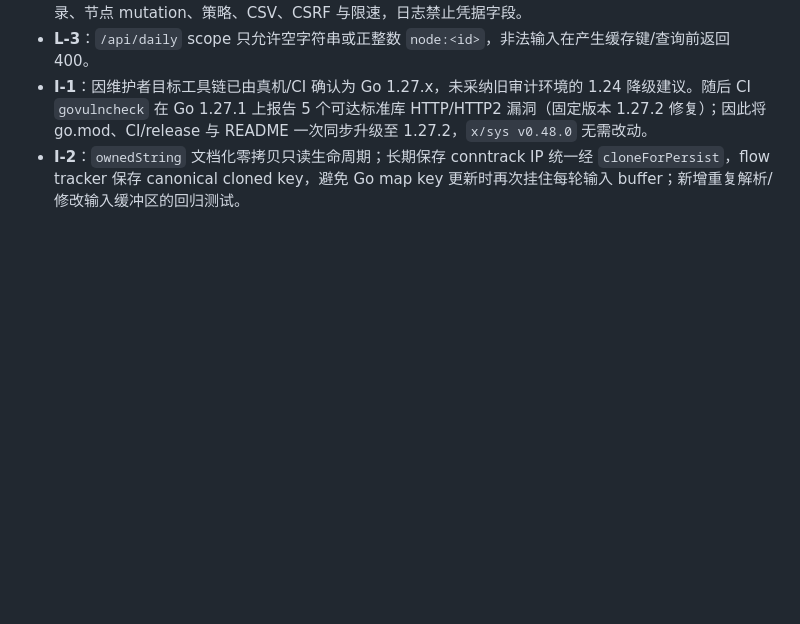
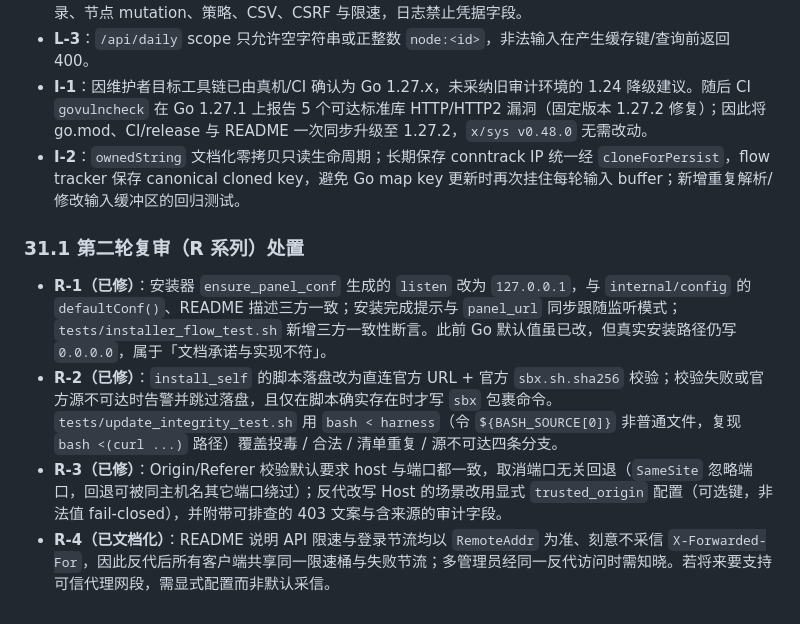
Before and after one commit to k6nfmm7dbr-commits/sbx, a Markdown page: FUTURE_IMPROVEMENTS.md, the part around the change. Drawn GitHub-style; blank space fills up the shorter version.

```diff
--- a/FUTURE_IMPROVEMENTS.md
+++ b/FUTURE_IMPROVEMENTS.md
@@ -819,3 +819,10 @@ CSV 流式导出、nodes/config JSON 读取、策略 no-op enforcement 与 recon
 - **L-3**：`/api/daily` scope 只允许空字符串或正整数 `node:<id>`，非法输入在产生缓存键/查询前返回 400。
 - **I-1**：因维护者目标工具链已由真机/CI 确认为 Go 1.27.x，未采纳旧审计环境的 1.24 降级建议。随后 CI `govulncheck` 在 Go 1.27.1 上报告 5 个可达标准库 HTTP/HTTP2 漏洞（固定版本 1.27.2 修复）；因此将 go.mod、CI/release 与 README 一次同步升级至 1.27.2，`x/sys v0.48.0` 无需改动。
 - **I-2**：`ownedString` 文档化零拷贝只读生命周期；长期保存 conntrack IP 统一经 `cloneForPersist`，flow tracker 保存 canonical cloned key，避免 Go map key 更新时再次挂住每轮输入 buffer；新增重复解析/修改输入缓冲区的回归测试。
+
+### 31.1 第二轮复审（R 系列）处置
+
+- **R-1（已修）**：安装器 `ensure_panel_conf` 生成的 `listen` 改为 `127.0.0.1`，与 `internal/config` 的 `defaultConf()`、README 描述三方一致；安装完成提示与 `panel_url` 同步跟随监听模式；`tests/installer_flow_test.sh` 新增三方一致性断言。此前 Go 默认值虽已改，但真实安装路径仍写 `0.0.0.0`，属于「文档承诺与实现不符」。
+- **R-2（已修）**：`install_self` 的脚本落盘改为直连官方 URL + 官方 `sbx.sh.sha256` 校验；校验失败或官方源不可达时告警并跳过落盘，且仅在脚本确实存在时才写 `sbx` 包裹命令。`tests/update_integrity_test.sh` 用 `bash < harness`（令 `${BASH_SOURCE[0]}` 非普通文件，复现 `bash <(curl ...)` 路径）覆盖投毒 / 合法 / 清单重复 / 源不可达四条分支。
+- **R-3（已修）**：Origin/Referer 校验默认要求 host 与端口都一致，取消端口无关回退（`SameSite` 忽略端口，回退可被同主机名其它端口绕过）；反代改写 Host 的场景改用显式 `trusted_origin` 配置（可选键，非法值 fail-closed），并附带可排查的 403 文案与含来源的审计字段。
+- **R-4（已文档化）**：README 说明 API 限速与登录节流均以 `RemoteAddr` 为准、刻意不采信 `X-Forwarded-For`，因此反代后所有客户端共享同一限速桶与失败节流；多管理员经同一反代访问时需知晓。若将来要支持可信代理网段，需显式配置而非默认采信。
```
Also changed, not shown: CHANGELOG.md (+6 -0 lines), README.md (+5 -2 lines).
